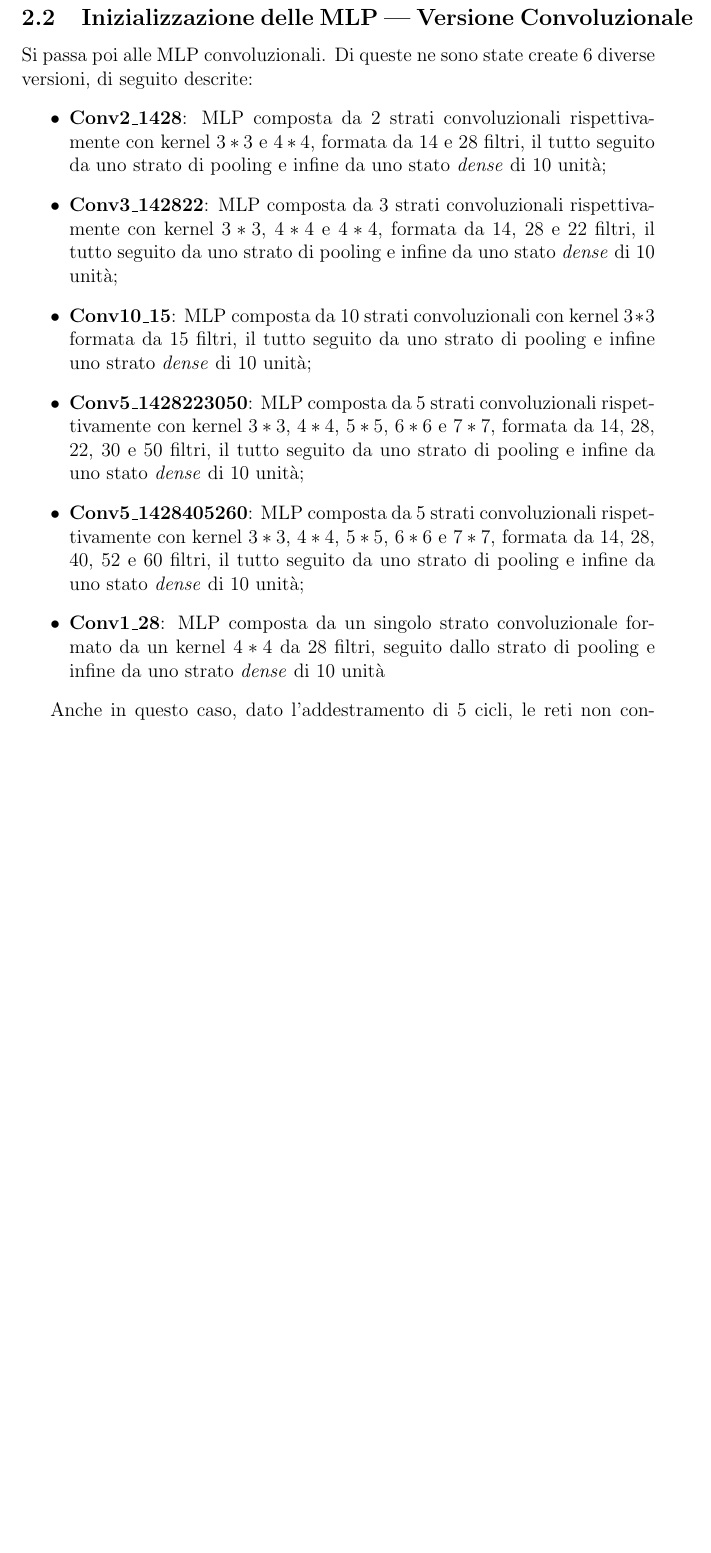
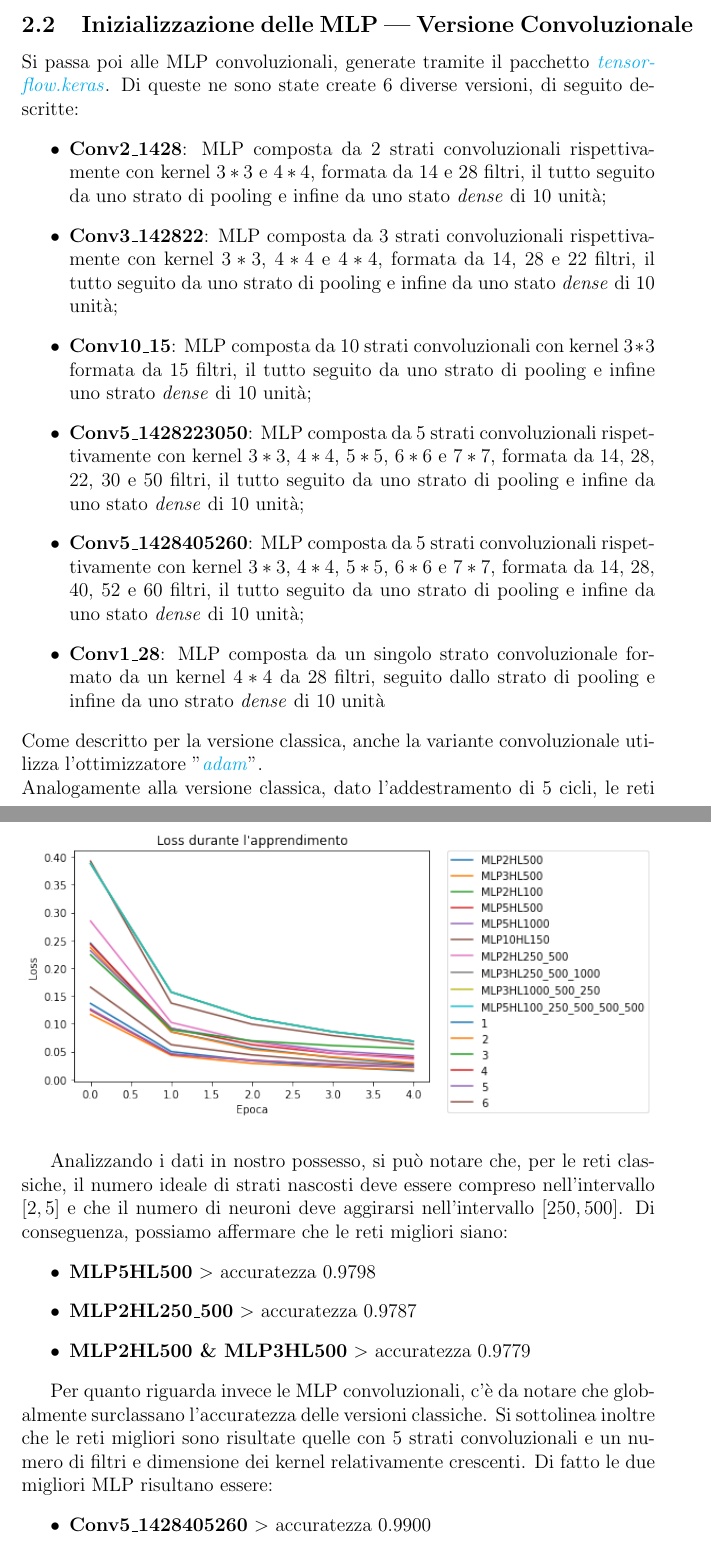
Before and after one commit to matnut2/ElaboratoIA, a LaTeX paper (Elaborato.tex): part of page 7 of 21 before the commit and two parts of pages 7 and 9 of 21 after it, the two joined at a grey line, cut so that both start at the same text, the shorter picture padded with empty space. Compiled offline with pdfLaTeX.

Commit message:
fine redo report

```diff
--- a/Elaborato.tex
+++ b/Elaborato.tex
@@ -113,7 +114,7 @@ A seguire è stato effettuato anche un test su tutte le reti e su del rumore cre
 \end{figure}
 
 \subsection{Inizializzazione delle MLP --- Versione Convoluzionale}
-Si passa poi alle MLP convoluzionali. Di queste ne sono state create 6 diverse versioni, di seguito descrite:
+Si passa poi alle MLP convoluzionali, generate tramite il pacchetto \href{https://www.tensorflow.org/api_docs/python/tf/keras/Model}{\textit{tensorflow.keras}}. Di queste ne sono state create 6 diverse versioni, di seguito descritte:
 \begin{itemize}
     \item \textbf{Conv2\_1428}: MLP composta da 2 strati convoluzionali rispettivamente con kernel \(3*3\) e \(4*4\), formata da 14 e 28 filtri, il tutto seguito da uno strato di pooling e infine da uno stato \textit{dense} di 10 unità;
     \item \textbf{Conv3\_142822}: MLP composta da 3 strati convoluzionali rispettivamente con kernel \(3*3\), \(4*4\) e \(4*4\), formata da 14, 28 e 22 filtri, il tutto seguito da uno strato di pooling e infine da uno stato \textit{dense} di 10 unità;
@@ -122,8 +123,8 @@ Si passa poi alle MLP convoluzionali. Di queste ne sono state create 6 diverse v
     \item \textbf{Conv5\_1428405260}: MLP composta da 5 strati convoluzionali rispettivamente con kernel \(3*3\), \(4*4\), \(5*5\), \(6*6\) e \(7*7\), formata da 14, 28, 40, 52 e 60 filtri, il tutto seguito da uno strato di pooling e infine da uno stato \textit{dense} di 10 unità;
     \item \textbf{Conv1\_28}: MLP composta da un singolo strato convoluzionale formato da un kernel \(4*4\) da 28 filtri, seguito dallo strato di pooling e infine da uno strato \textit{dense} di 10 unità
 \end{itemize}
-
-Anche in questo caso, dato l'addestramento di 5 cicli, le reti non convergono. Di seguito la curva di apprendimento e l'accuratezza prevista delle reti:
+Come descritto per la versione classica, anche la variante convoluzionale utilizza l'ottimizzatore "\href{https://arxiv.org/abs/1412.6980}{\textit{adam}}".\\
+Analogamente alla versione classica, dato l'addestramento di 5 cicli, le reti non convergono. Di seguito la curva di apprendimento e l'accuratezza prevista delle reti:
 \begin{figure}[H]
     \centering
     \includegraphics[width=.9\textwidth]{ConfrontoConvoluzionale.png}
@@ -146,6 +147,19 @@ Di seguito viene riportato il grafico che rappresenta il confronto tra tutte le
     \centering
     \includegraphics[width=\textwidth]{ConfrontoTotale.png}
 \end{figure}
+Analizzando i dati in nostro possesso, si può notare che, per le reti classiche, il numero ideale di strati nascosti deve essere compreso nell'intervallo \([2, 5]\) e che il numero di neuroni deve aggirarsi nell'intervallo \([250 , 500]\).
+Di conseguenza, possiamo affermare che le reti migliori siano:
+\begin{itemize}
+    \item \textbf{MLP5HL500} \(>\) accuratezza \(0.9798\)
+    \item \textbf{MLP2HL250\_500} \(>\) accuratezza \(0.9787\)
+    \item \textbf{MLP2HL500 \& MLP3HL500} \(>\) accuratezza \(0.9779\)
+\end{itemize}
+
+Per quanto riguarda invece le MLP convoluzionali, c'è da notare che globalmente surclassano l'accuratezza delle versioni classiche. Si sottolinea inoltre che le reti migliori sono risultate quelle con 5 strati convoluzionali e un numero di filtri e dimensione dei kernel relativamente crescenti. Di fatto le due migliori MLP risultano essere:
+\begin{itemize}
+    \item \textbf{Conv5\_1428405260} \(>\) accuratezza \(0.9900\)
+    \item \textbf{Conv5\_1428223050} \(>\) accuratezza \(0.9890\)
+\end{itemize}
 
 \newpage
 \section{Primo Quesito --- Numeri Difficili da Riconoscere}
```
Also changed, not shown: Elaborato.tex (17 more changed lines).
